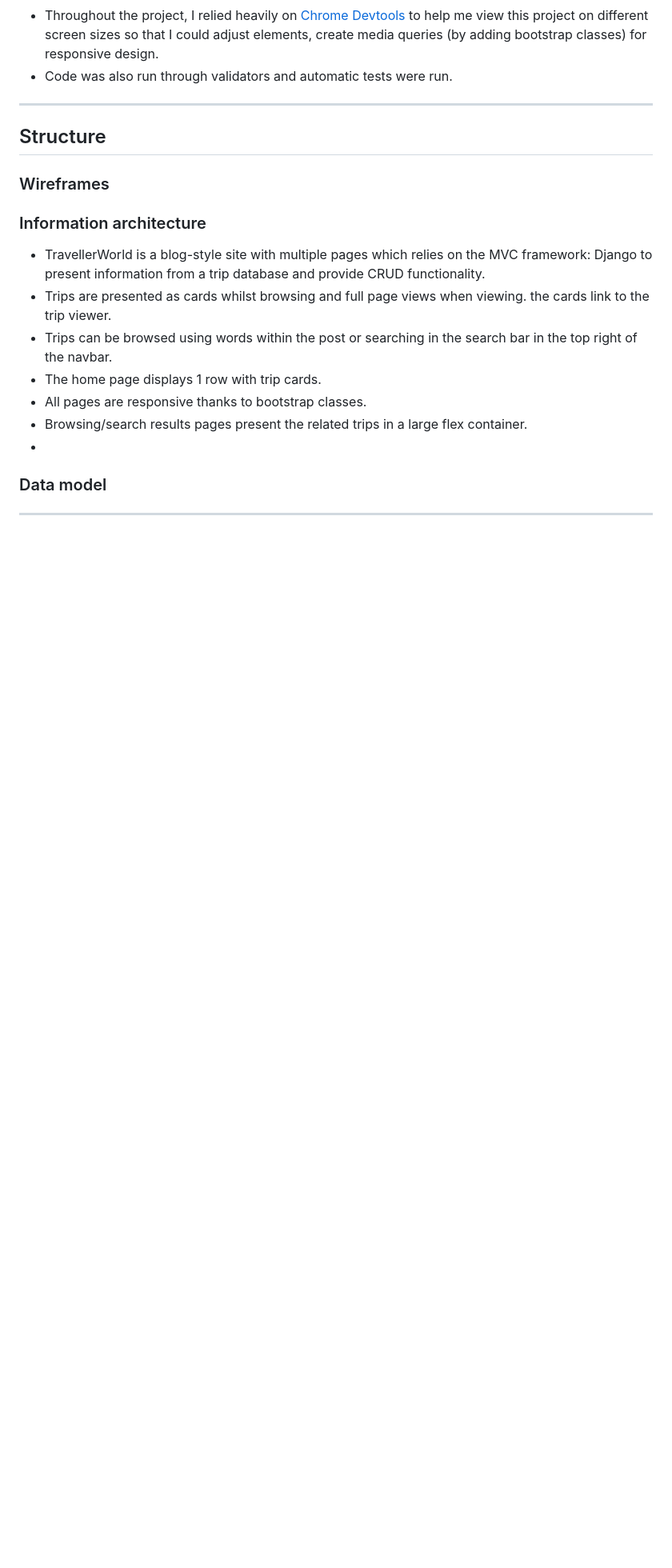
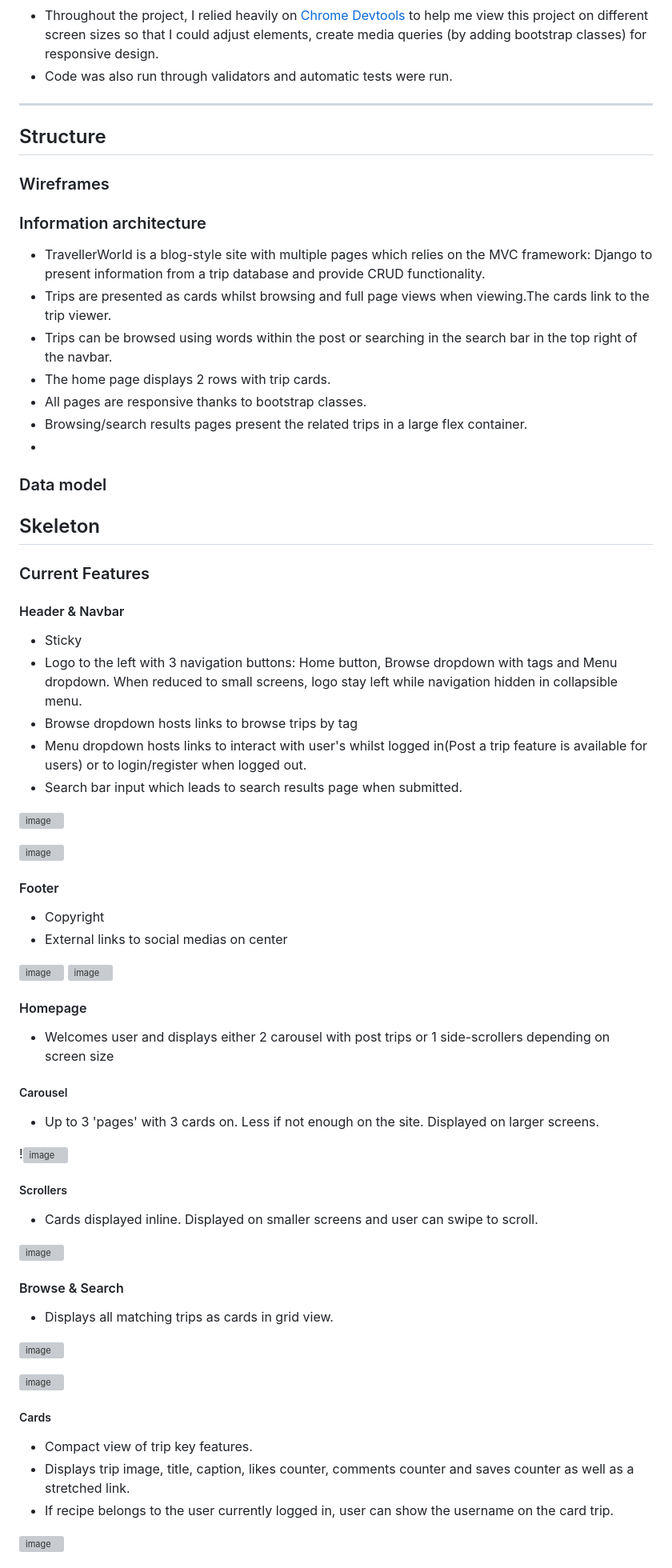
Before and after one commit to EmanuelMariusNicu/traveller-website-pp4, a Markdown page: README.md, the part around one of its changes. Shown at 80% size. GitHub-like rendering; blank space fills up the shorter version; grey boxes are pictures that could not be loaded.

```diff
--- a/README.md
+++ b/README.md
@@ -93,9 +90,9 @@
 
 ### Information architecture
 - TravellerWorld is a blog-style site with multiple pages which relies on the MVC framework: Django to present information from a trip database and provide CRUD functionality.
-- Trips are presented as cards whilst browsing and full page views when viewing. the cards link to the trip viewer.
+- Trips are presented as cards whilst browsing and full page views when viewing.The cards link to the trip viewer.
 - Trips can be browsed using words within the post or searching in the search bar in the top right of the navbar.
-- The home page displays 1 row with trip cards.
+- The home page displays 2 rows with trip cards.
 - All pages are responsive thanks to bootstrap classes.
 - Browsing/search results pages present the related trips in a large flex container.
 -
@@ -103,5 +100,51 @@
 ### Data model
 
 
+## Skeleton
 
----
+### Current Features
+
+#### Header & Navbar
+- Sticky
+- Logo to the left with 3 navigation buttons: Home button, Browse dropdown with tags and Menu dropdown. When reduced to small screens, logo stay left while navigation hidden in collapsible menu.
+- Browse dropdown hosts links to browse trips by tag
+- Menu dropdown hosts links to interact with user's whilst logged in(Post a trip feature is available for users) or to login/register when logged out.
+- Search bar input which leads to search results page when submitted.
+
+![image](https://user-images.githubusercontent.com/108750655/234081484-fea2fe74-9779-4af3-a36f-cb1972d310cf.png)
+
+![image](https://user-images.githubusercontent.com/108750655/234081965-5ad07c0b-be23-4a57-9d4d-a4526846d828.png)
+
+#### Footer
+- Copyright
+- External links to social medias on center
+
+![image](https://user-images.githubusercontent.com/108750655/234082264-659cddd9-6105-43b4-8a43-ce99a03fee9f.png)
+![image](https://user-images.githubusercontent.com/108750655/234082523-d2344c73-2f32-4934-8365-2e1d2e0ead18.png)
+
+
+#### Homepage
+- Welcomes user and displays either 2 carousel with post trips or 1 side-scrollers depending on screen size
+##### Carousel
+- Up to 3 'pages' with 3 cards on. Less if not enough on the site. Displayed on larger screens.
+
+!![image](https://user-images.githubusercontent.com/108750655/234084215-887ce740-9a0a-4d64-9318-2c1c954fdb99.png)
+##### Scrollers
+- Cards displayed inline. Displayed on smaller screens and user can swipe to scroll.
+
+![image](https://user-images.githubusercontent.com/108750655/234084420-a7813a61-901d-4f77-9885-59a571f9b445.png)
+
+#### Browse & Search
+- Displays all matching trips as cards in grid view.
+
+![image](https://user-images.githubusercontent.com/108750655/234084779-cb156e97-6b6f-48bc-8d3f-c2518c5c6e3f.png)
+
+![image](https://user-images.githubusercontent.com/108750655/234084888-4cae7185-9bd1-45cc-9eff-adfaa5b72b43.png)
+
+##### Cards
+- Compact view of trip key features.
+- Displays trip image, title, caption, likes counter, comments counter and saves counter as well as a stretched link.
+- If recipe belongs to the user currently logged in, user can show the username on the card trip.
+
+![image](https://user-images.githubusercontent.com/108750655/234085440-5fa13a64-8727-4f78-957e-0c02451e42dc.png)
+
```
Also changed, not shown: other parts of README.md (+14 -3 lines).
